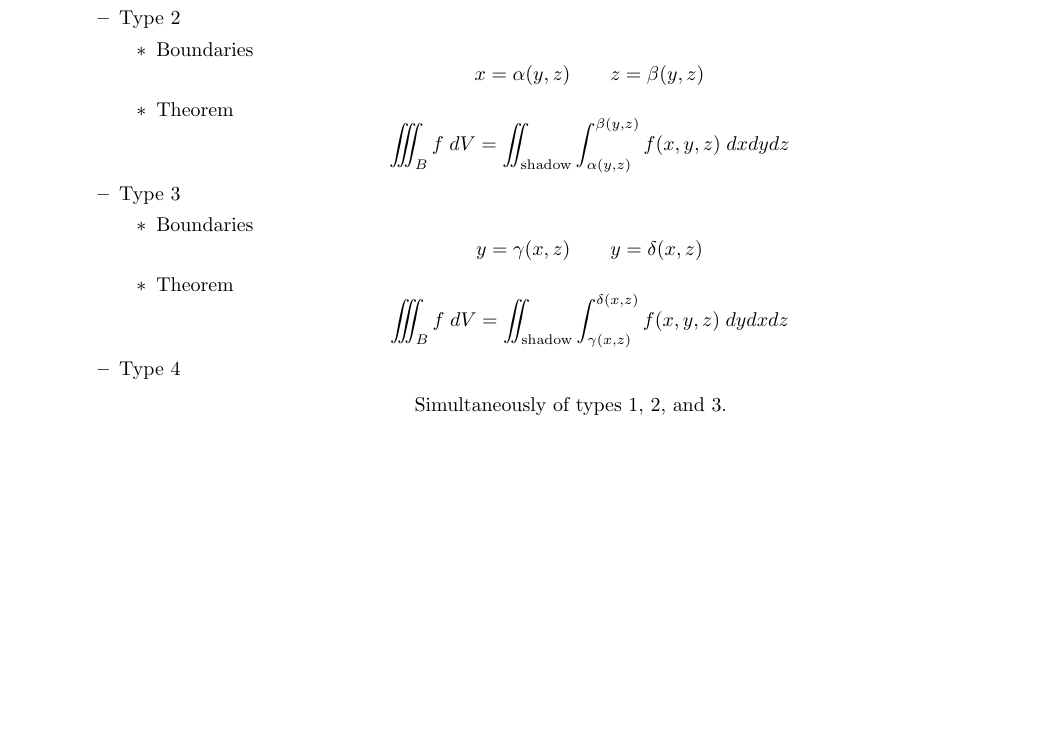
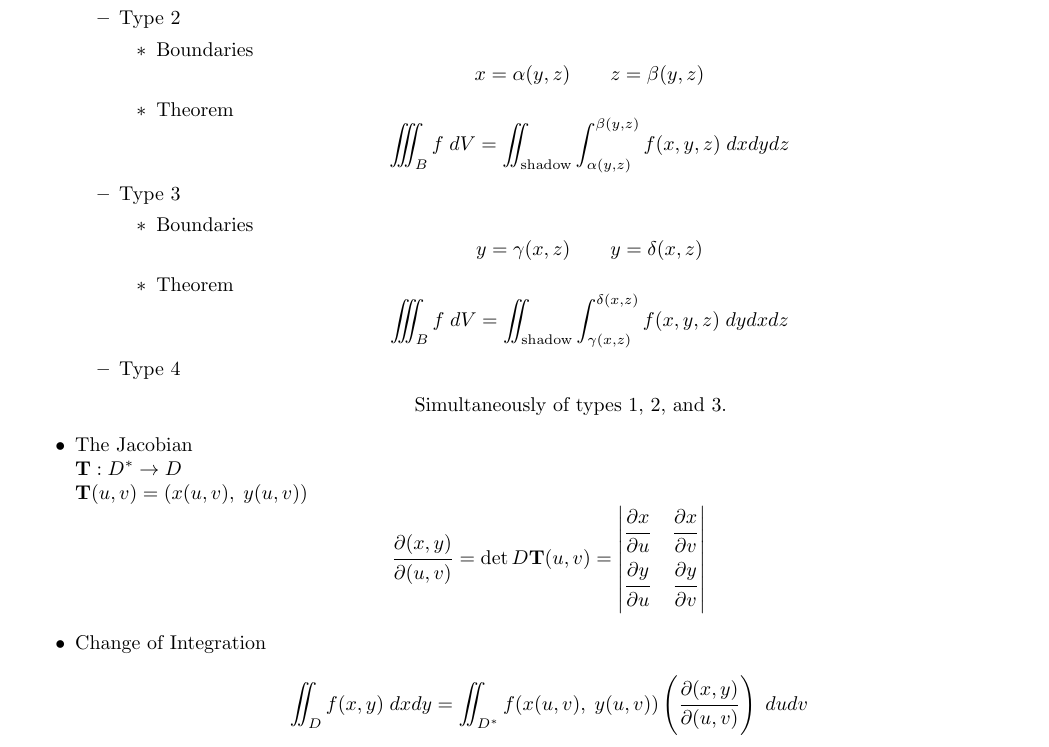
Before and after one commit to iago-mendes/math-booklet, a LaTeX book (main.tex, which reads branches/calculus/multivariable.tex): part of page 9 of 9, cut so that both start at the same text, the shorter picture padded with empty space. Compiled offline with pdfLaTeX.

Commit message:
multiple integration

```diff
--- a/branches/calculus/multivariable.tex
+++ b/branches/calculus/multivariable.tex
@@ -248,4 +248,17 @@ $f: X \subseteq \mathbb{R}^n \rightarrow \mathbb{R}$
 						Simultaneously of types 1, 2, and 3.
 					\end{center}
 			\end{itemize}
+		\item The Jacobian \\
+			$\vector{T}: D^* \rightarrow D$ \\
+			$\vector{T}(u,v) = (x(u,v) ,\; y(u,v))$
+			\begin{equation}
+				\partialDerivative{(x,y)}{(u,v)} = \det D\vector{T}(u,v) = \begin{vmatrix}
+					\partialDerivative{x}{u} & \partialDerivative{x}{v} \\
+					\partialDerivative{y}{u} & \partialDerivative{y}{v} \\
+				\end{vmatrix}
+			\end{equation}
+		\item Change of Integration
+			\begin{equation}
+				\iint_D f(x,y) \; dxdy = \iint_{D^*} f(x(u,v) ,\; y(u,v)) \left( \partialDerivative{(x,y)}{(u,v)} \right) \; dudv
+			\end{equation}
 	\end{itemize}
```
Also changed, not shown: main.pdf.
